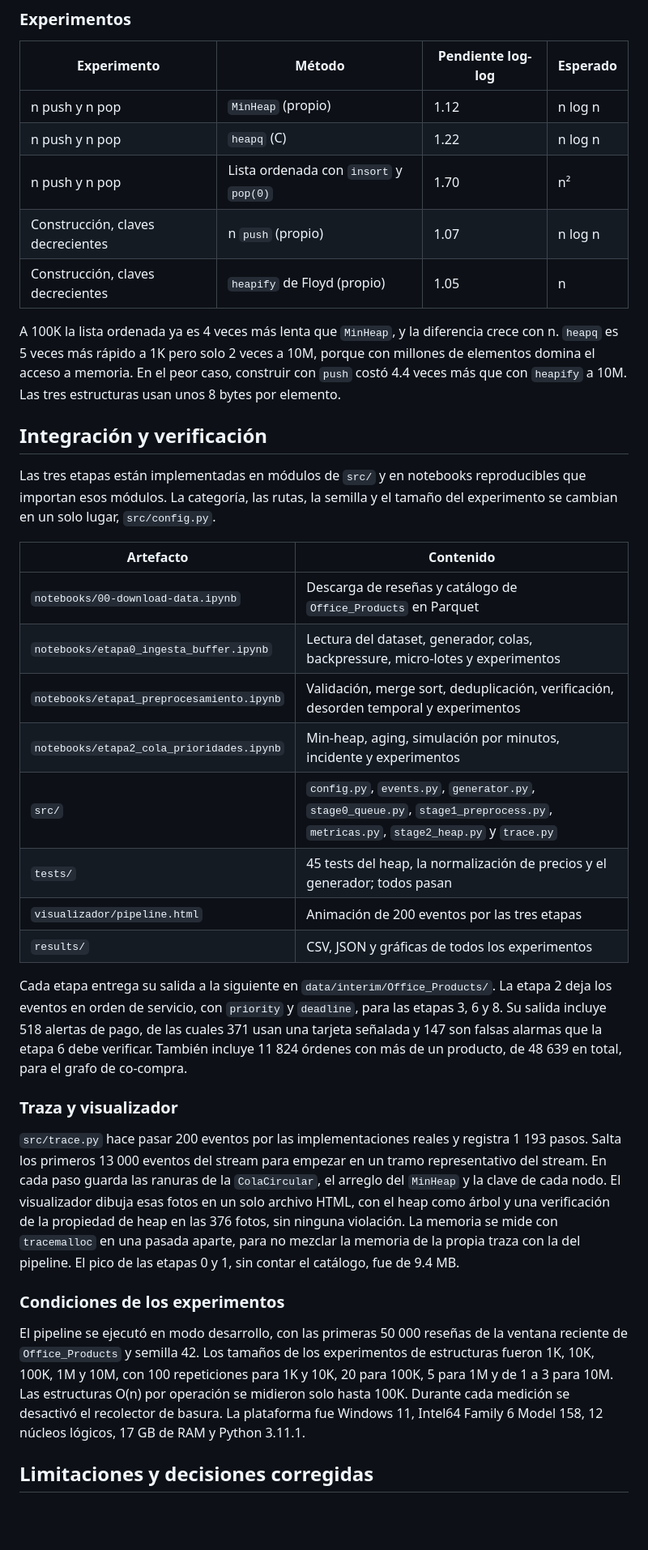
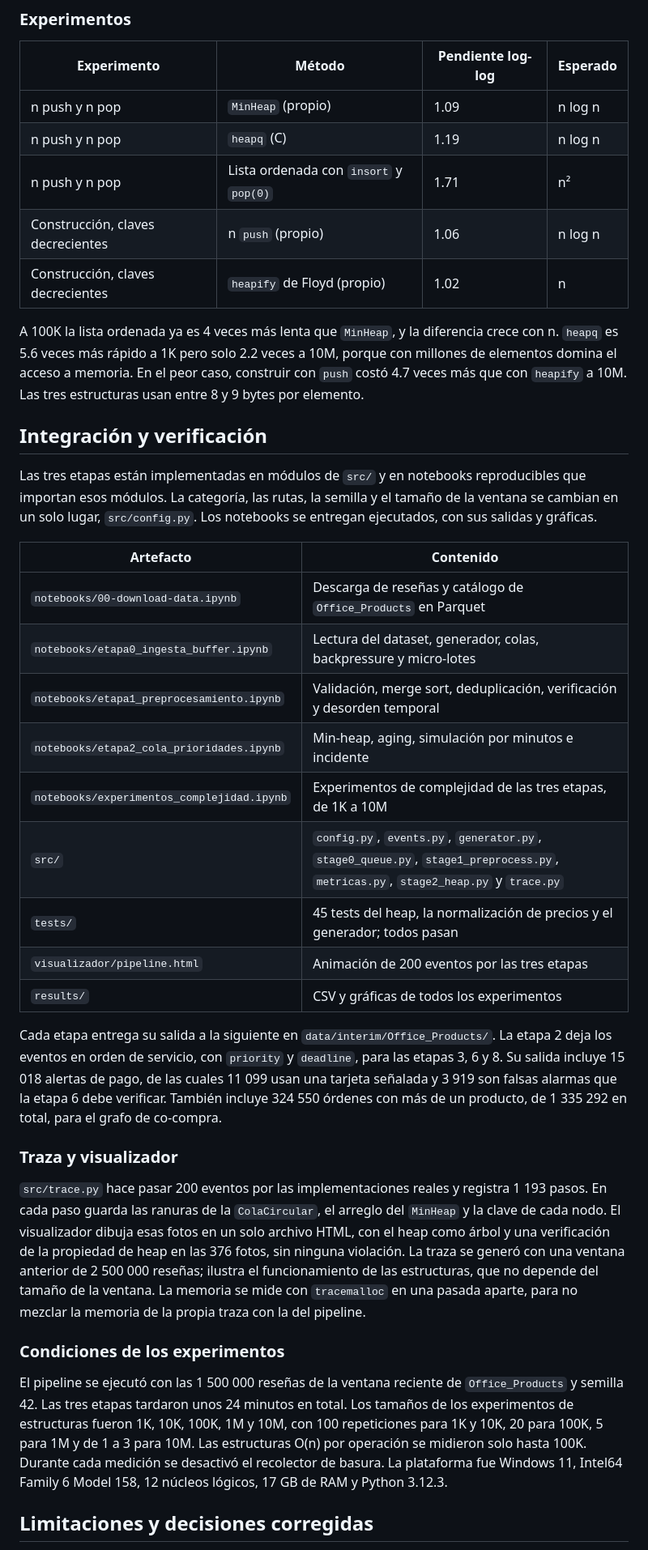
Before and after one commit to AlexanderPereda/proyecto_final_grupo1, a Markdown page: docs/informe_etapas_0_1_2.md, the part around one of its changes. Shown at 81% size. GitHub-like rendering; blank space fills up the shorter version.

```diff
--- a/docs/informe_etapas_0_1_2.md
+++ b/docs/informe_etapas_0_1_2.md
@@ -183,38 +191,39 @@ Las alertas y las compras express se atienden en menos de 2 minutos con y sin ag
 
 | Experimento | Método | Pendiente log-log | Esperado |
 | --- | --- | --- | --- |
-| n push y n pop | `MinHeap` (propio) | 1.12 | n log n |
-| n push y n pop | `heapq` (C) | 1.22 | n log n |
-| n push y n pop | Lista ordenada con `insort` y `pop(0)` | 1.70 | n² |
-| Construcción, claves decrecientes | n `push` (propio) | 1.07 | n log n |
-| Construcción, claves decrecientes | `heapify` de Floyd (propio) | 1.05 | n |
+| n push y n pop | `MinHeap` (propio) | 1.09 | n log n |
+| n push y n pop | `heapq` (C) | 1.19 | n log n |
+| n push y n pop | Lista ordenada con `insort` y `pop(0)` | 1.71 | n² |
+| Construcción, claves decrecientes | n `push` (propio) | 1.06 | n log n |
+| Construcción, claves decrecientes | `heapify` de Floyd (propio) | 1.02 | n |
 
-A 100K la lista ordenada ya es 4 veces más lenta que `MinHeap`, y la diferencia crece con n. `heapq` es 5 veces más rápido a 1K pero solo 2 veces a 10M, porque con millones de elementos domina el acceso a memoria. En el peor caso, construir con `push` costó 4.4 veces más que con `heapify` a 10M. Las tres estructuras usan unos 8 bytes por elemento.
+A 100K la lista ordenada ya es 4 veces más lenta que `MinHeap`, y la diferencia crece con n. `heapq` es 5.6 veces más rápido a 1K pero solo 2.2 veces a 10M, porque con millones de elementos domina el acceso a memoria. En el peor caso, construir con `push` costó 4.7 veces más que con `heapify` a 10M. Las tres estructuras usan entre 8 y 9 bytes por elemento.
 
 ## Integración y verificación
 
-Las tres etapas están implementadas en módulos de `src/` y en notebooks reproducibles que importan esos módulos. La categoría, las rutas, la semilla y el tamaño del experimento se cambian en un solo lugar, `src/config.py`.
+Las tres etapas están implementadas en módulos de `src/` y en notebooks reproducibles que importan esos módulos. La categoría, las rutas, la semilla y el tamaño de la ventana se cambian en un solo lugar, `src/config.py`. Los notebooks se entregan ejecutados, con sus salidas y gráficas.
 
 | Artefacto | Contenido |
 | --- | --- |
 | `notebooks/00-download-data.ipynb` | Descarga de reseñas y catálogo de `Office_Products` en Parquet |
-| `notebooks/etapa0_ingesta_buffer.ipynb` | Lectura del dataset, generador, colas, backpressure, micro-lotes y experimentos |
-| `notebooks/etapa1_preprocesamiento.ipynb` | Validación, merge sort, deduplicación, verificación, desorden temporal y experimentos |
-| `notebooks/etapa2_cola_prioridades.ipynb` | Min-heap, aging, simulación por minutos, incidente y experimentos |
+| `notebooks/etapa0_ingesta_buffer.ipynb` | Lectura del dataset, generador, colas, backpressure y micro-lotes |
+| `notebooks/etapa1_preprocesamiento.ipynb` | Validación, merge sort, deduplicación, verificación y desorden temporal |
+| `notebooks/etapa2_cola_prioridades.ipynb` | Min-heap, aging, simulación por minutos e incidente |
+| `notebooks/experimentos_complejidad.ipynb` | Experimentos de complejidad de las tres etapas, de 1K a 10M |
 | `src/` | `config.py`, `events.py`, `generator.py`, `stage0_queue.py`, `stage1_preprocess.py`, `metricas.py`, `stage2_heap.py` y `trace.py` |
 | `tests/` | 45 tests del heap, la normalización de precios y el generador; todos pasan |
 | `visualizador/pipeline.html` | Animación de 200 eventos por las tres etapas |
-| `results/` | CSV, JSON y gráficas de todos los experimentos |
+| `results/` | CSV y gráficas de todos los experimentos |
 
-Cada etapa entrega su salida a la siguiente en `data/interim/Office_Products/`. La etapa 2 deja los eventos en orden de servicio, con `priority` y `deadline`, para las etapas 3, 6 y 8. Su salida incluye 518 alertas de pago, de las cuales 371 usan una tarjeta señalada y 147 son falsas alarmas que la etapa 6 debe verificar. También incluye 11 824 órdenes con más de un producto, de 48 639 en total, para el grafo de co-compra.
+Cada etapa entrega su salida a la siguiente en `data/interim/Office_Products/`. La etapa 2 deja los eventos en orden de servicio, con `priority` y `deadline`, para las etapas 3, 6 y 8. Su salida incluye 15 018 alertas de pago, de las cuales 11 099 usan una tarjeta señalada y 3 919 son falsas alarmas que la etapa 6 debe verificar. También incluye 324 550 órdenes con más de un producto, de 1 335 292 en total, para el grafo de co-compra.
 
 ### Traza y visualizador
 
-`src/trace.py` hace pasar 200 eventos por las implementaciones reales y registra 1 193 pasos. Salta los primeros 13 000 eventos del stream para empezar en un tramo representativo del stream. En cada paso guarda las ranuras de la `ColaCircular`, el arreglo del `MinHeap` y la clave de cada nodo. El visualizador dibuja esas fotos en un solo archivo HTML, con el heap como árbol y una verificación de la propiedad de heap en las 376 fotos, sin ninguna violación. La memoria se mide con `tracemalloc` en una pasada aparte, para no mezclar la memoria de la propia traza con la del pipeline. El pico de las etapas 0 y 1, sin contar el catálogo, fue de 9.4 MB.
+`src/trace.py` hace pasar 200 eventos por las implementaciones reales y registra 1 193 pasos. En cada paso guarda las ranuras de la `ColaCircular`, el arreglo del `MinHeap` y la clave de cada nodo. El visualizador dibuja esas fotos en un solo archivo HTML, con el heap como árbol y una verificación de la propiedad de heap en las 376 fotos, sin ninguna violación. La traza se generó con una ventana anterior de 2 500 000 reseñas; ilustra el funcionamiento de las estructuras, que no depende del tamaño de la ventana. La memoria se mide con `tracemalloc` en una pasada aparte, para no mezclar la memoria de la propia traza con la del pipeline.
 
 ### Condiciones de los experimentos
 
-El pipeline se ejecutó en modo desarrollo, con las primeras 50 000 reseñas de la ventana reciente de `Office_Products` y semilla 42. Los tamaños de los experimentos de estructuras fueron 1K, 10K, 100K, 1M y 10M, con 100 repeticiones para 1K y 10K, 20 para 100K, 5 para 1M y de 1 a 3 para 10M. Las estructuras O(n) por operación se midieron solo hasta 100K. Durante cada medición se desactivó el recolector de basura. La plataforma fue Windows 11, Intel64 Family 6 Model 158, 12 núcleos lógicos, 17 GB de RAM y Python 3.11.1.
+El pipeline se ejecutó con las 1 500 000 reseñas de la ventana reciente de `Office_Products` y semilla 42. Las tres etapas tardaron unos 24 minutos en total. Los tamaños de los experimentos de estructuras fueron 1K, 10K, 100K, 1M y 10M, con 100 repeticiones para 1K y 10K, 20 para 100K, 5 para 1M y de 1 a 3 para 10M. Las estructuras O(n) por operación se midieron solo hasta 100K. Durante cada medición se desactivó el recolector de basura. La plataforma fue Windows 11, Intel64 Family 6 Model 158, 12 núcleos lógicos, 17 GB de RAM y Python 3.12.3.
 
 ## Limitaciones y decisiones corregidas
 
```
Also changed, not shown: other parts of docs/informe_etapas_0_1_2.md (+56 -46 lines), docs/img/informe_espera_aging.png, docs/img/informe_stream_vs_lista.png.
